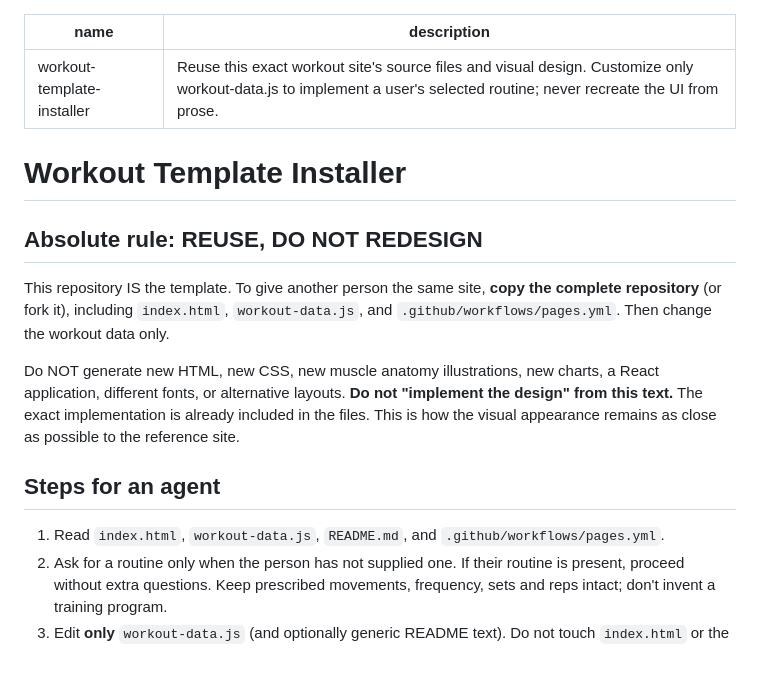
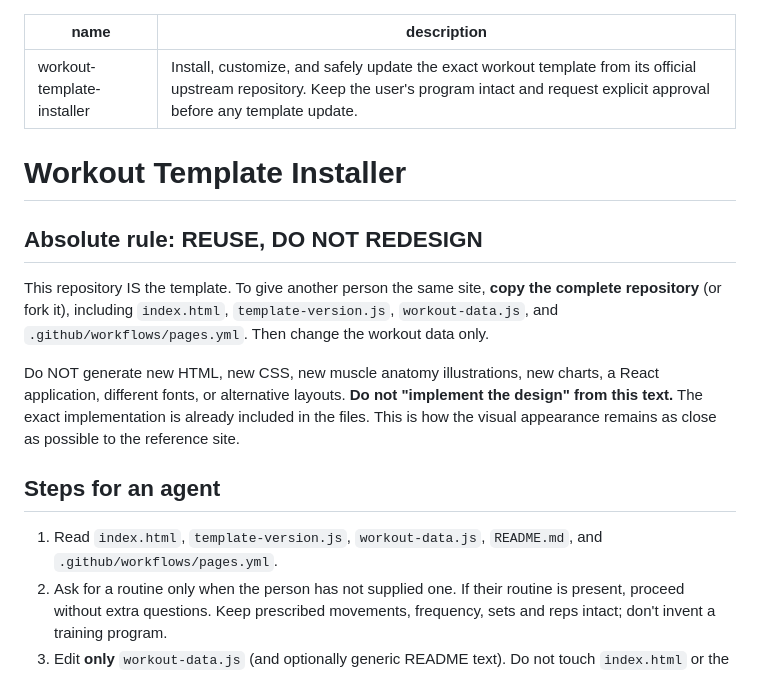
Before and after one commit to hmetgundogdu/my-egzersize-program, a Markdown page: SKILL.md, the part around one of its changes. Drawn GitHub-style.

```diff
--- a/SKILL.md
+++ b/SKILL.md
@@ -1,17 +1,17 @@
 ---
 name: workout-template-installer
-description: Reuse this exact workout site's source files and visual design. Customize only workout-data.js to implement a user's selected routine; never recreate the UI from prose.
+description: Install, customize, and safely update the exact workout template from its official upstream repository. Keep the user's program intact and request explicit approval before any template update.
 ---
 
 # Workout Template Installer
 
 ## Absolute rule: REUSE, DO NOT REDESIGN
-This repository IS the template. To give another person the same site, **copy the complete repository** (or fork it), including `index.html`, `workout-data.js`, and `.github/workflows/pages.yml`. Then change the workout data only.
+This repository IS the template. To give another person the same site, **copy the complete repository** (or fork it), including `index.html`, `template-version.js`, `workout-data.js`, and `.github/workflows/pages.yml`. Then change the workout data only.
 
 Do NOT generate new HTML, new CSS, new muscle anatomy illustrations, new charts, a React application, different fonts, or alternative layouts. **Do not "implement the design" from this text.** The exact implementation is already included in the files. This is how the visual appearance remains as close as possible to the reference site.
 
 ## Steps for an agent
-1. Read `index.html`, `workout-data.js`, `README.md`, and `.github/workflows/pages.yml`.
+1. Read `index.html`, `template-version.js`, `workout-data.js`, `README.md`, and `.github/workflows/pages.yml`.
 2. Ask for a routine only when the person has not supplied one. If their routine is present, proceed without extra questions. Keep prescribed movements, frequency, sets and reps intact; don't invent a training program.
 3. Edit **only** `workout-data.js` (and optionally generic README text). Do not touch `index.html` or the SVG paths unless the user explicitly asks for a new feature or a genuine bug fix.
 4. Update `config.sessions`: stable unique `id`, user-facing `title`, `type` of `strength` or `recovery`, and `items` entries. Each strength exercise has `{id, exercise, sets, reps}`; recovery items use `{id, exercise, prescription}`.
```
Also changed, not shown: other parts of SKILL.md (+25 -0 lines).
